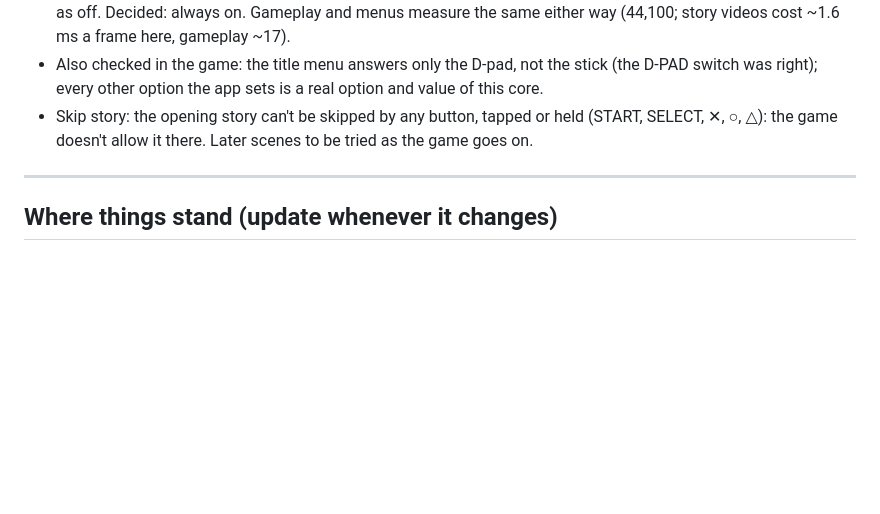
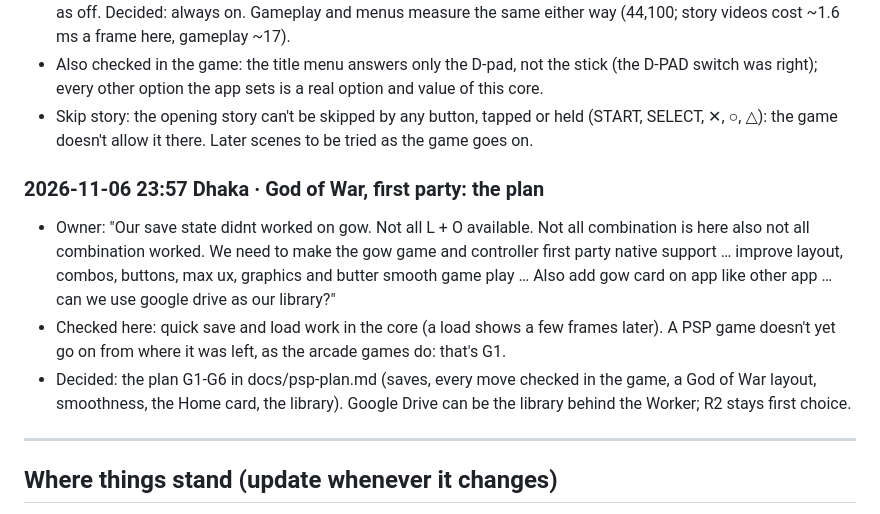
Before and after one commit to taiyebnirjhar/90s-kid-arcade, a Markdown page: docs/decisions.md, the part around the change. GitHub-like rendering; blank space fills up the shorter version.

```diff
--- a/docs/decisions.md
+++ b/docs/decisions.md
@@ -703,6 +703,19 @@ decision was made in the conversation. Get the time now with
   held (START, SELECT, ✕, ○, △): the game doesn't allow it there. Later
   scenes to be tried as the game goes on.
 
+### 2026-11-06 23:57 Dhaka · God of War, first party: the plan
+- Owner: "Our save state didnt worked on gow. Not all L + O available. Not
+  all combination is here also not all combination worked. We need to make
+  the gow game and controller first party native support … improve layout,
+  combos, buttons, max ux, graphics and butter smooth game play … Also add
+  gow card on app like other app … can we use google drive as our library?"
+- Checked here: quick save and load work in the core (a load shows a few
+  frames later). A PSP game doesn't yet go on from where it was left, as
+  the arcade games do: that's G1.
+- Decided: the plan G1-G6 in docs/psp-plan.md (saves, every move checked in
+  the game, a God of War layout, smoothness, the Home card, the library).
+  Google Drive can be the library behind the Worker; R2 stays first choice.
+
 ---
 
 ## Where things stand (update whenever it changes)
```
Also changed, not shown: docs/psp-plan.md (+45 -0 lines).
